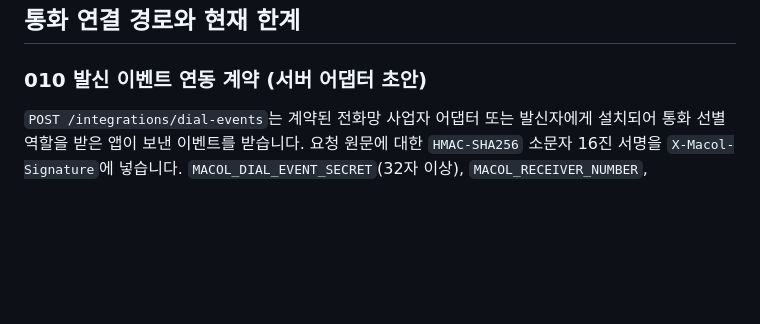
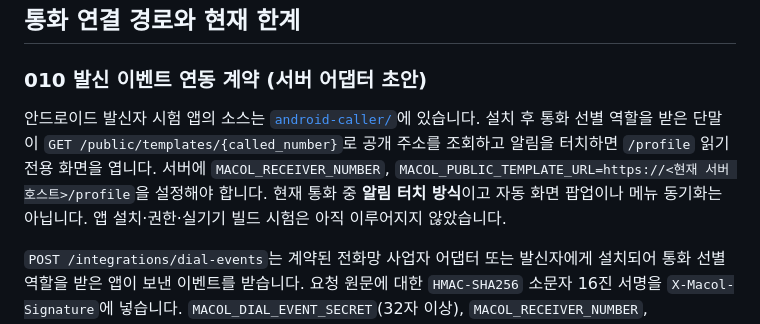
Before and after one commit to NurionHoldings/macol, a Markdown page: README.md, the part around the change. Drawn GitHub-style; blank space fills up the shorter version.

Commit message:
feat(macol): expose public caller template and pilot guide

```diff
--- a/README.md
+++ b/README.md
@@ -16,6 +16,8 @@
 ## 통화 연결 경로와 현재 한계
 
 ### 010 발신 이벤트 연동 계약 (서버 어댑터 초안)
+
+안드로이드 발신자 시험 앱의 소스는 [`android-caller/`](android-caller/)에 있습니다. 설치 후 통화 선별 역할을 받은 단말이 `GET /public/templates/{called_number}`로 공개 주소를 조회하고 알림을 터치하면 `/profile` 읽기 전용 화면을 엽니다. 서버에 `MACOL_RECEIVER_NUMBER`, `MACOL_PUBLIC_TEMPLATE_URL=https://<현재 서버 호스트>/profile`을 설정해야 합니다. 현재 통화 중 **알림 터치 방식**이고 자동 화면 팝업이나 메뉴 동기화는 아닙니다. 앱 설치·권한·실기기 빌드 시험은 아직 이루어지지 않았습니다.
 
 `POST /integrations/dial-events`는 계약된 전화망 사업자 어댑터 또는 발신자에게 설치되어 통화 선별 역할을 받은 앱이 보낸 이벤트를 받습니다. 요청 원문에 대한 `HMAC-SHA256` 소문자 16진 서명을 `X-Macol-Signature`에 넣습니다. `MACOL_DIAL_EVENT_SECRET`(32자 이상), `MACOL_RECEIVER_NUMBER`, `MACOL_PUBLIC_TEMPLATE_URL`(HTTPS)을 서버에 별도로 설정해야 활성화됩니다. 발신자 번호는 받거나 저장하지 않습니다.
 
```
